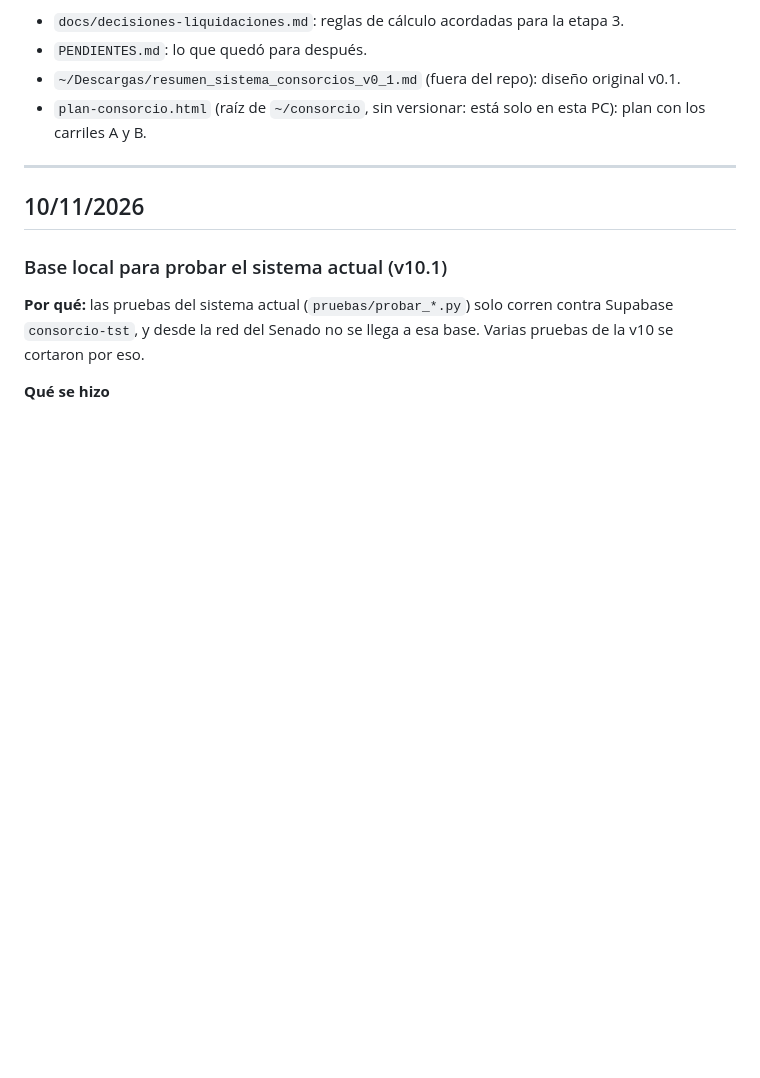
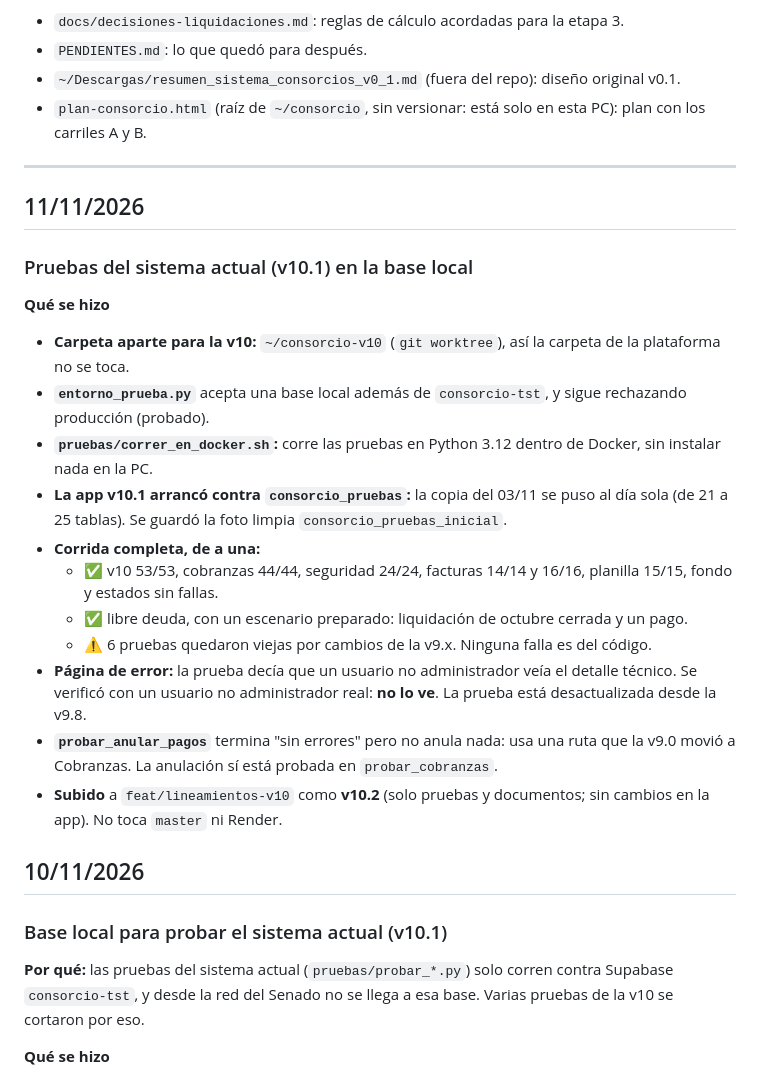
Before and after one commit to ncmartin77/consorcio, a Markdown page: plataforma/docs/bitacora.md, the part around the change. Drawn GitHub-style; blank space fills up the shorter version.

Commit message:
docs(plataforma): bitácora y pendientes de las pruebas de la v10.1 en local
Co-Authored-By: Claude Opus 5.5 <noreply@anthropic.com>

```diff
--- a/plataforma/docs/bitacora.md
+++ b/plataforma/docs/bitacora.md
@@ -9,6 +9,23 @@ Documentos relacionados:
 - `plan-consorcio.html` (raíz de `~/consorcio`, sin versionar: está solo en esta PC): plan con los carriles A y B.
 
 ---
+
+## 11/11/2026
+
+### Pruebas del sistema actual (v10.1) en la base local
+
+**Qué se hizo**
+- **Carpeta aparte para la v10:** `~/consorcio-v10` (`git worktree`), así la carpeta de la plataforma no se toca.
+- **`entorno_prueba.py`** acepta una base local además de `consorcio-tst`, y sigue rechazando producción (probado).
+- **`pruebas/correr_en_docker.sh`:** corre las pruebas en Python 3.12 dentro de Docker, sin instalar nada en la PC.
+- **La app v10.1 arrancó contra `consorcio_pruebas`:** la copia del 03/11 se puso al día sola (de 21 a 25 tablas). Se guardó la foto limpia `consorcio_pruebas_inicial`.
+- **Corrida completa, de a una:**
+  - ✅ v10 53/53, cobranzas 44/44, seguridad 24/24, facturas 14/14 y 16/16, planilla 15/15, fondo y estados sin fallas.
+  - ✅ libre deuda, con un escenario preparado: liquidación de octubre cerrada y un pago.
+  - ⚠️ 6 pruebas quedaron viejas por cambios de la v9.x. Ninguna falla es del código.
+- **Página de error:** la prueba decía que un usuario no administrador veía el detalle técnico. Se verificó con un usuario no administrador real: **no lo ve**. La prueba está desactualizada desde la v9.8.
+- **`probar_anular_pagos`** termina "sin errores" pero no anula nada: usa una ruta que la v9.0 movió a Cobranzas. La anulación sí está probada en `probar_cobranzas`.
+- **Subido** a `feat/lineamientos-v10` como **v10.2** (solo pruebas y documentos; sin cambios en la app). No toca `master` ni Render.
 
 ## 10/11/2026
 
```
Also changed, not shown: plataforma/PENDIENTES.md (+7 -11 lines).
